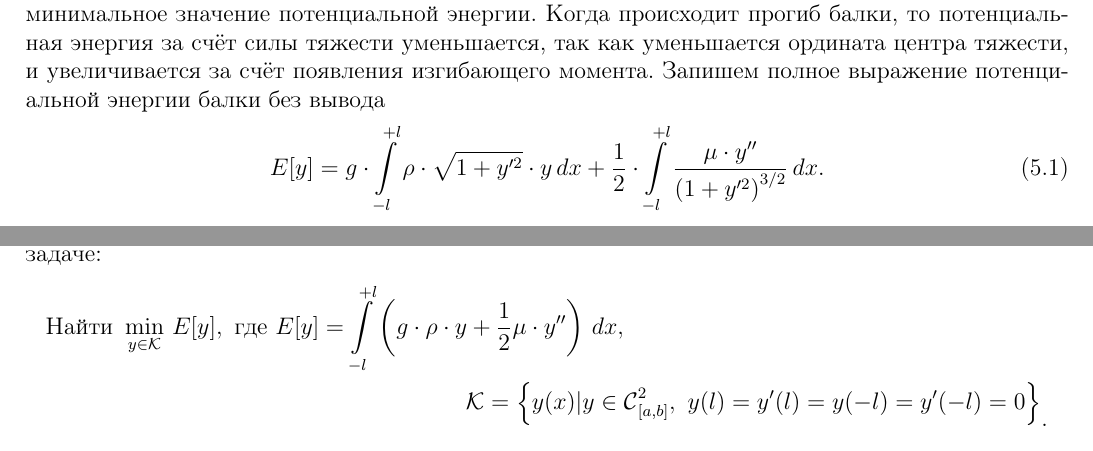
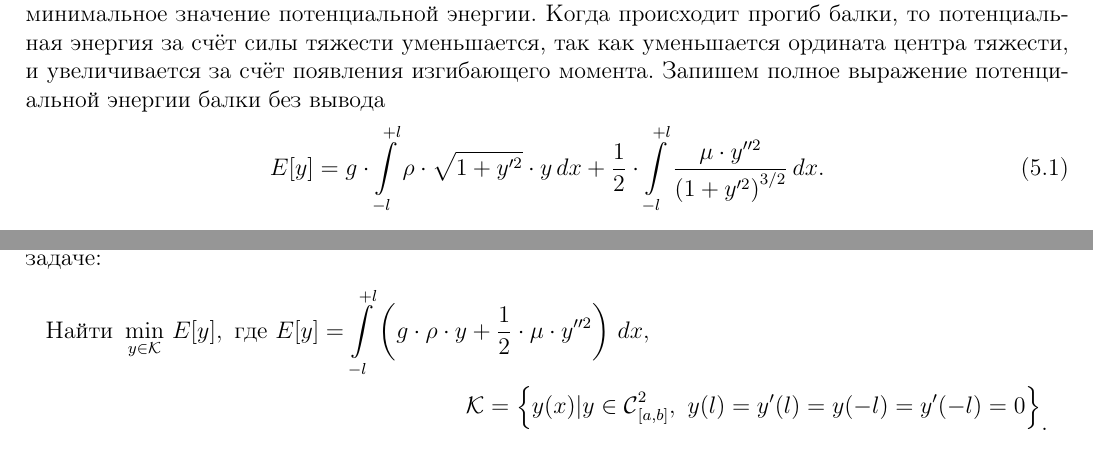
Before and after one commit to AlexeyChubarov/VC_EMP_lectures, a LaTeX book (ВИ и УМФ лекции.tex, which reads lection2.tex): two parts of page 18 of 153, joined at a grey line, cut so that both start at the same text. Compiled offline with pdfLaTeX.

Commit message:
Add files via upload

```diff
--- a/lection2.tex
+++ b/lection2.tex
@@ -300,10 +300,10 @@ $F\in\Cfn{2}$, $x\in[a,b]$; $|y_j|<M$, $j=\overline{1,n}$, $y'_j$ --- любое
 Балка жёстко закреплена на концах, поэтому кроме условия обычного закрепления $y(-l)=y(l)=0$ должно выполняться условие $y'(-l)=y'(l)=0$. В положении равновесия у балки будет минимальное значение потенциальной энергии. Когда происходит прогиб балки, то потенциальная энергия за счёт силы тяжести уменьшается, так как уменьшается ордината центра тяжести, и увеличивается за счёт появления изгибающего момента. Запишем полное выражение потенциальной энергии балки без вывода
 \begin{equation}
 	\label{l2:eq:19}
-	\hfill E[y]=g\cdot\int\limits_{-l}^{+l}\rho\cdot\sqrt{1+y^{\prime2}}\cdot y\,dx+\frac12\cdot\int\limits_{-l}^{+l}\frac{\mu\cdot y''}{\left(1+y^{\prime2}\right)^{3/2}}\,dx.\hfill
+	\hfill E[y]=g\cdot\int\limits_{-l}^{+l}\rho\cdot\sqrt{1+y^{\prime2}}\cdot y\,dx+\frac12\cdot\int\limits_{-l}^{+l}\frac{\mu\cdot y^{\prime\prime2}}{\left(1+y^{\prime2}\right)^{3/2}}\,dx.\hfill
 \end{equation}
 Здесь $g$ --- ускорение силы тяжести, $\rho$ --- плотность на единицу длины балки, $\mu$ --- коэффициент, описывающий упругие свойства балки. Так как её прогиб, очевидно, не большой, то $|y'|\ll1$. Поэтому в \eqref{l2:eq:19} можно пренебречь членом $y^{\prime2}$ и таким образом окончательно мы приходим к задаче:
 \begin{multline*}
-	\text{Найти }\min\limits_{y\in\K}\,E[y], \text{ где } E[y]=\int\limits_{-l}^{+l}\left(g\cdot\rho\cdot y+\frac{1}{2}\mu\cdot y^{\prime\prime}\right)\,dx,\\ \K=\left\{y(x)|y\in\Cfn[{[a,b]}]{2},\ y(l)=y'(l)=y(-l)=y'(-l)=0\right\}_{\displaystyle.}
+	\text{Найти }\min\limits_{y\in\K}\,E[y], \text{ где } E[y]=\int\limits_{-l}^{+l}\left(g\cdot\rho\cdot y+\frac{1}{2}\cdot\mu\cdot y^{\prime\prime2}\right)\,dx,\\ \K=\left\{y(x)|y\in\Cfn[{[a,b]}]{2},\ y(l)=y'(l)=y(-l)=y'(-l)=0\right\}_{\displaystyle.}
 \end{multline*}
 После построения общей теории мы вернёмся к этой задаче и решим её.
```
Also changed, not shown: ВИ и УМФ лекции.pdf, 2 other files.
